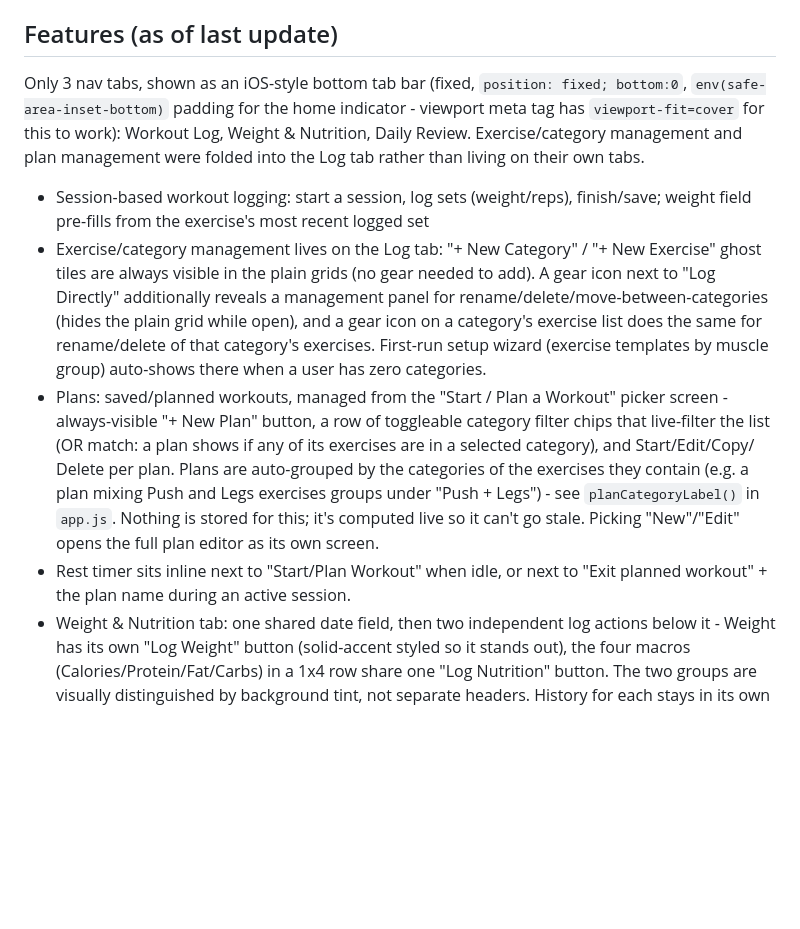
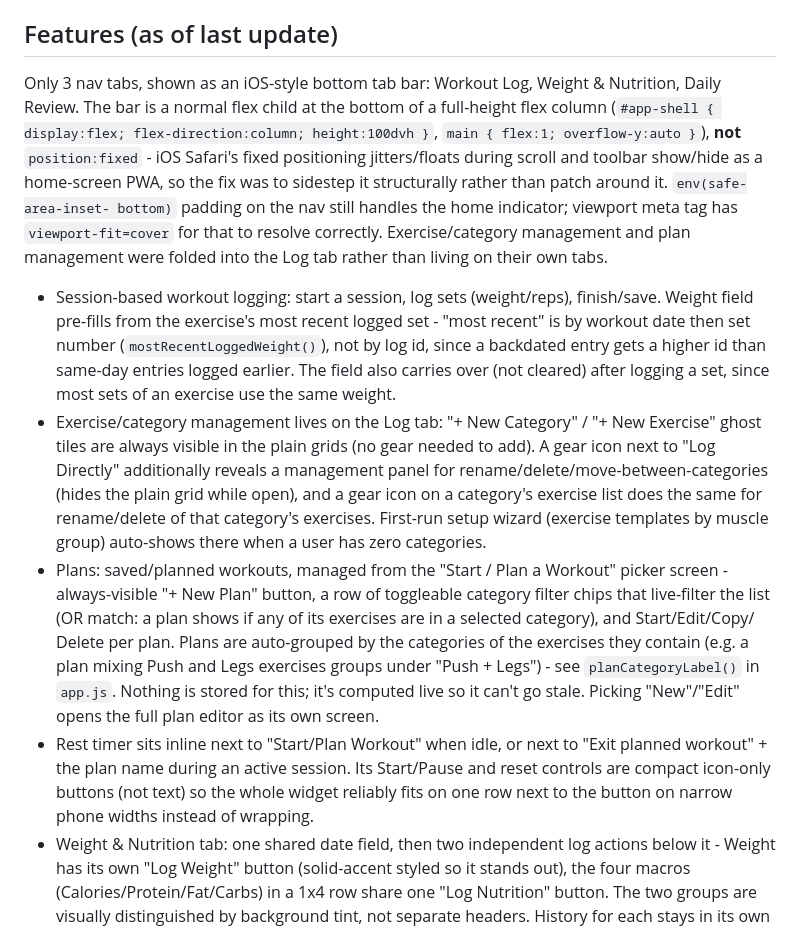
Before and after one commit to park-alliance/koala-mode, a Markdown page: CLAUDE.md, the part around the change. GitHub-like rendering; blank space fills up the shorter version.

Commit message:
Update CLAUDE.md for flex-column bottom nav, weight-prefill fix, compact rest timer
Co-Authored-By: Claude Sonnet 5 <noreply@anthropic.com>

```diff
--- a/CLAUDE.md
+++ b/CLAUDE.md
@@ -62,16 +62,25 @@ Important behaviors:
 
 ## Features (as of last update)
 
-Only 3 nav tabs, shown as an iOS-style bottom tab bar (fixed, `position:
-fixed; bottom:0`, `env(safe-area-inset-bottom)` padding for the home
-indicator - viewport meta tag has `viewport-fit=cover` for this to work):
-Workout Log, Weight & Nutrition, Daily Review. Exercise/category management
-and plan management were folded into the Log tab rather than living on
-their own tabs.
+Only 3 nav tabs, shown as an iOS-style bottom tab bar: Workout Log,
+Weight & Nutrition, Daily Review. The bar is a normal flex child at the
+bottom of a full-height flex column (`#app-shell { display:flex;
+flex-direction:column; height:100dvh }`, `main { flex:1; overflow-y:auto }`),
+**not** `position:fixed` - iOS Safari's fixed positioning jitters/floats
+during scroll and toolbar show/hide as a home-screen PWA, so the fix was to
+sidestep it structurally rather than patch around it. `env(safe-area-inset-
+bottom)` padding on the nav still handles the home indicator; viewport meta
+tag has `viewport-fit=cover` for that to resolve correctly. Exercise/category
+management and plan management were folded into the Log tab rather than
+living on their own tabs.
 
 - Session-based workout logging: start a session, log sets (weight/reps),
-  finish/save; weight field pre-fills from the exercise's most recent logged
-  set
+  finish/save. Weight field pre-fills from the exercise's most recent logged
+  set - "most recent" is by workout date then set number
+  (`mostRecentLoggedWeight()`), not by log id, since a backdated entry gets a
+  higher id than same-day entries logged earlier. The field also carries
+  over (not cleared) after logging a set, since most sets of an exercise use
+  the same weight.
 - Exercise/category management lives on the Log tab: "+ New Category" /
   "+ New Exercise" ghost tiles are always visible in the plain grids (no
   gear needed to add). A gear icon next to "Log Directly" additionally
@@ -90,7 +99,10 @@ their own tabs.
   for this; it's computed live so it can't go stale. Picking "New"/"Edit"
   opens the full plan editor as its own screen.
 - Rest timer sits inline next to "Start/Plan Workout" when idle, or next to
-  "Exit planned workout" + the plan name during an active session.
+  "Exit planned workout" + the plan name during an active session. Its
+  Start/Pause and reset controls are compact icon-only buttons (not text) so
+  the whole widget reliably fits on one row next to the button on narrow
+  phone widths instead of wrapping.
 - Weight & Nutrition tab: one shared date field, then two independent log
   actions below it - Weight has its own "Log Weight" button (solid-accent
   styled so it stands out), the four macros (Calories/Protein/Fat/Carbs) in
```
